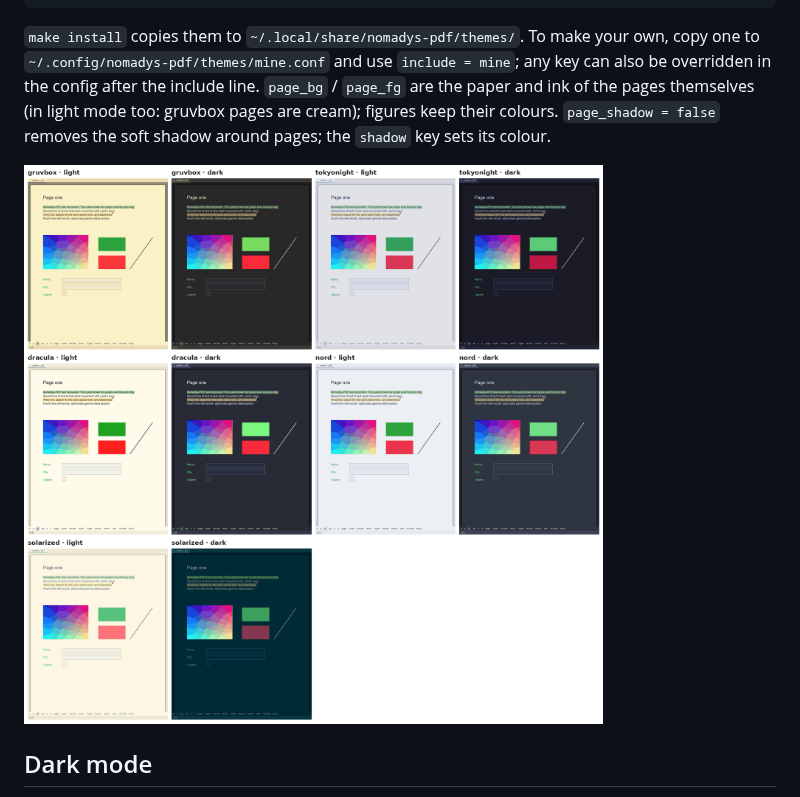
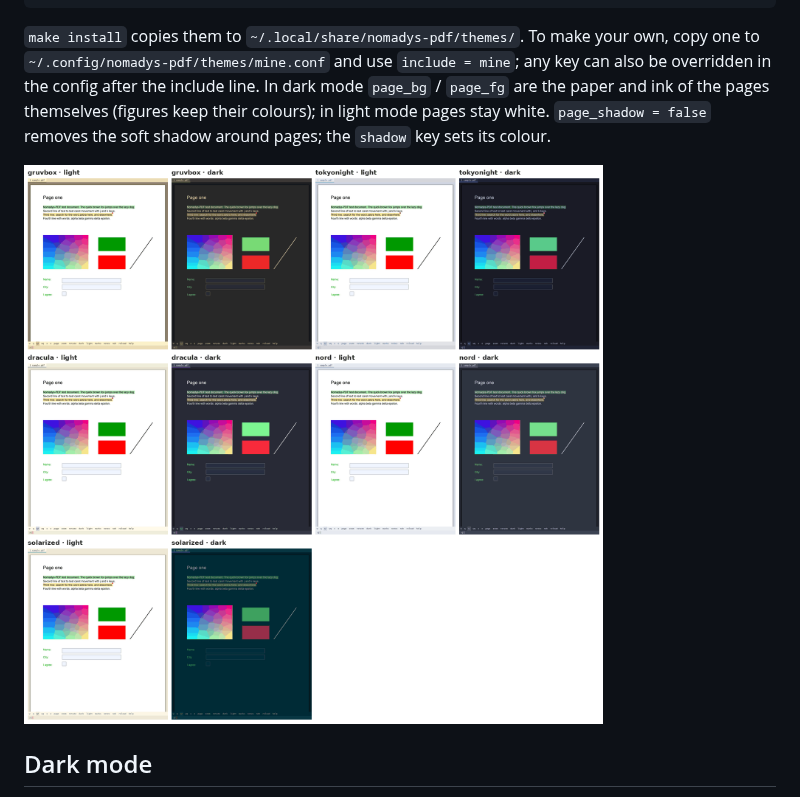
Before and after one commit to hdsoliveira/Nomadys-PDF, a Markdown page: README.md, the part around the change. Rendered like a GitHub page; pictures changed too: docs/themes.png.

Commit message:
Light mode always shows pages white; only dark mode follows the theme
page_bg / page_fg are dark-mode settings again; removed from the [light]
sections of the themes. Previews regenerated.

```diff
--- a/README.md
+++ b/README.md
@@ -199,9 +199,8 @@ theme = dark        # start in dark mode
 `make install` copies them to `~/.local/share/nomadys-pdf/themes/`. To make
 your own, copy one to `~/.config/nomadys-pdf/themes/mine.conf` and use
 `include = mine`; any key can also be overridden in the config after the
-include line. `page_bg` / `page_fg` are the paper and ink of the pages
-themselves (in light mode too: gruvbox pages are cream); figures keep their
-colours. `page_shadow = false` removes the soft shadow around pages; the
+include line. In dark mode `page_bg` / `page_fg` are the paper and ink of the
+pages themselves (figures keep their colours); in light mode pages stay white. `page_shadow = false` removes the soft shadow around pages; the
 `shadow` key sets its colour.
 
 ![themes](docs/themes.png)
```
Also changed, not shown: 8 other files.
